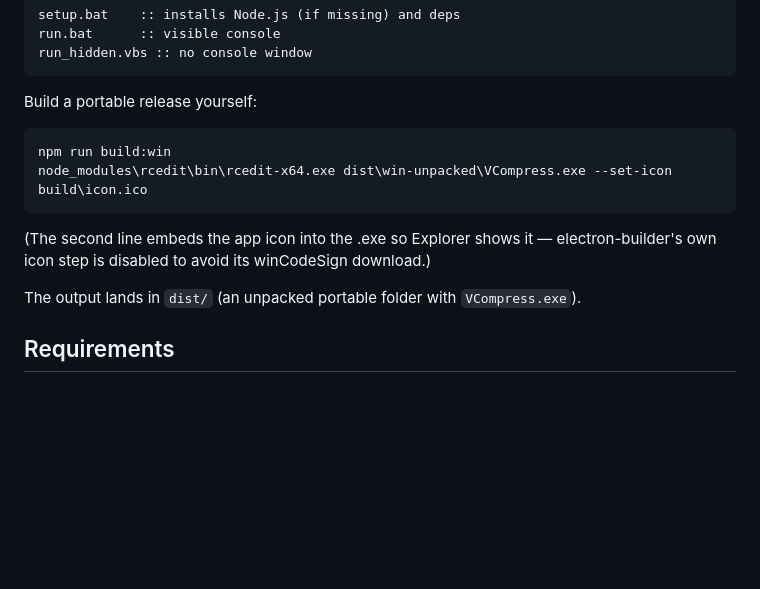
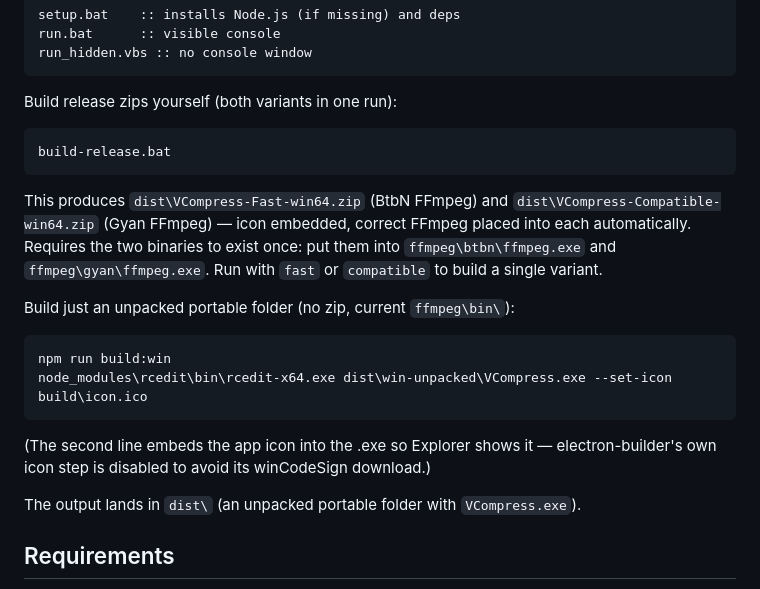
Before and after one commit to avoidmemories/VCompress, a Markdown page: README.md, the part around the change. GitHub-like rendering; blank space fills up the shorter version.

````diff
--- a/README.md
+++ b/README.md
@@ -93,7 +93,19 @@ run.bat      :: visible console
 run_hidden.vbs :: no console window
 ```
 
-Build a portable release yourself:
+Build release zips yourself (both variants in one run):
+
+```bat
+build-release.bat
+```
+
+This produces `dist\VCompress-Fast-win64.zip` (BtbN FFmpeg) and
+`dist\VCompress-Compatible-win64.zip` (Gyan FFmpeg) — icon embedded, correct
+FFmpeg placed into each automatically. Requires the two binaries to exist
+once: put them into `ffmpeg\btbn\ffmpeg.exe` and `ffmpeg\gyan\ffmpeg.exe`.
+Run with `fast` or `compatible` to build a single variant.
+
+Build just an unpacked portable folder (no zip, current `ffmpeg\bin\`):
 
 ```bat
 npm run build:win
@@ -104,7 +116,7 @@ node_modules\rcedit\bin\rcedit-x64.exe dist\win-unpacked\VCompress.exe --set-ico
 electron-builder's own icon step is disabled to avoid its winCodeSign
 download.)
 
-The output lands in `dist/` (an unpacked portable folder with `VCompress.exe`).
+The output lands in `dist\` (an unpacked portable folder with `VCompress.exe`).
 
 ## Requirements
 
````
